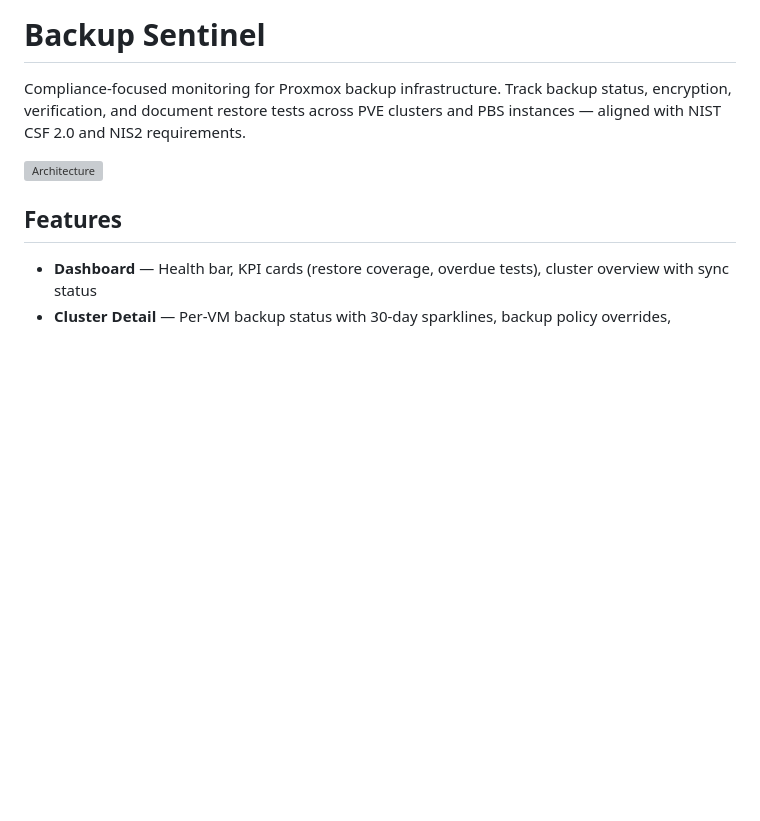
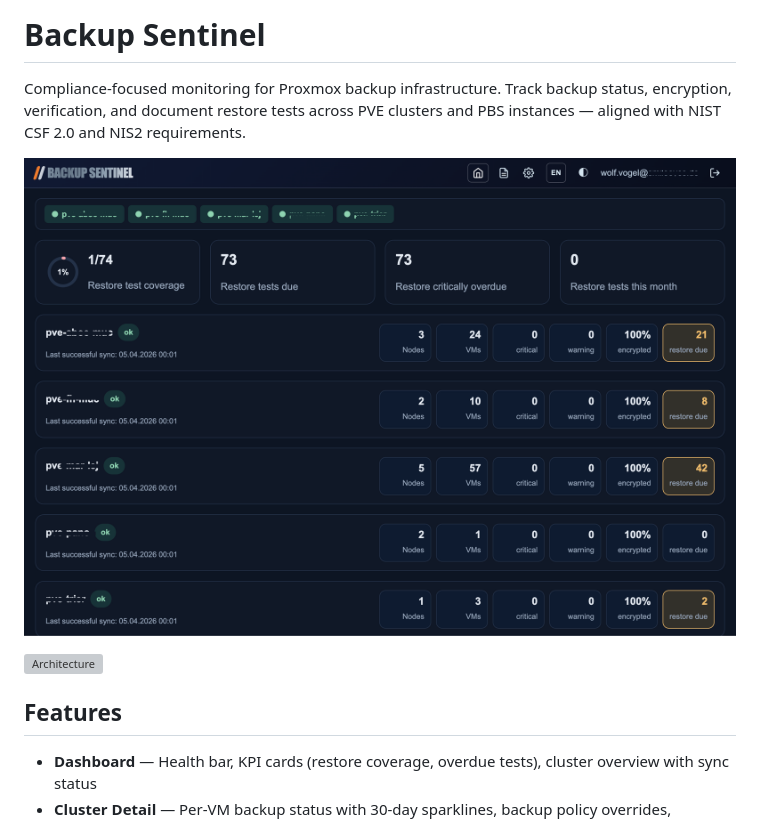
Before and after one commit to wvogel/backup-sentinel, a Markdown page: README.md, the part around the change. Rendered like a GitHub page; pictures changed too: docs/screenshot-overview.png (added); blank space fills up the shorter version; grey boxes are pictures that could not be loaded.

Commit message:
docs: add screenshot-overview.png to README and user guides
Co-Authored-By: Claude Opus 4.6 (1M context) <noreply@anthropic.com>

```diff
--- a/README.md
+++ b/README.md
@@ -1,6 +1,8 @@
 # Backup Sentinel
 
 Compliance-focused monitoring for Proxmox backup infrastructure. Track backup status, encryption, verification, and document restore tests across PVE clusters and PBS instances — aligned with NIST CSF 2.0 and NIS2 requirements.
+
+![Screenshot](docs/screenshot-overview.png)
 
 ![Architecture](docs/architecture-en.svg)
 
```
Also changed, not shown: docs/user-docs-de.md (+2 -0 lines), docs/user-docs-en.md (+2 -0 lines).
